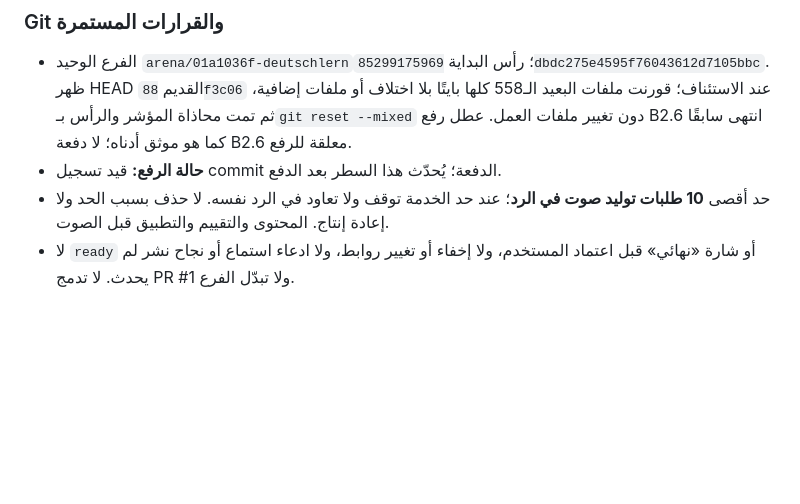
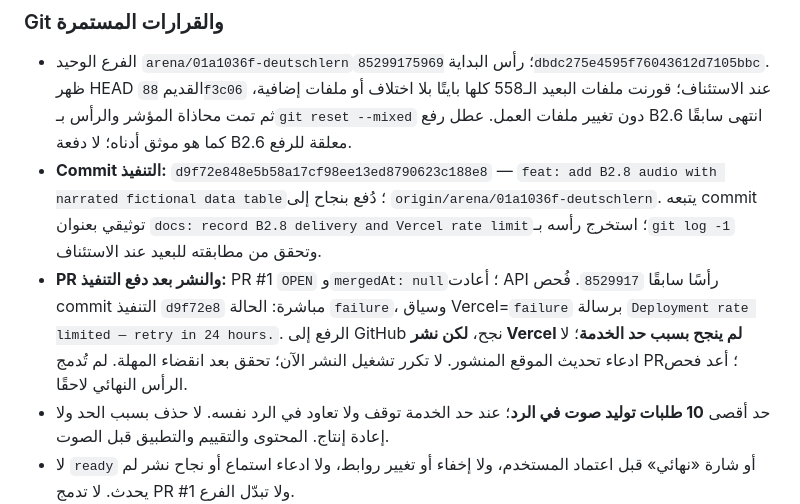
Before and after one commit to naderba69/deutschlern, a Markdown page: PROFESSIONAL_CONTINUATION_PROMPT_AR.md, the part around the change. Rendered like a GitHub page; blank space fills up the shorter version.

Commit message:
docs: record B2.8 delivery and Vercel rate limit
Co-authored-by: arena-agent <297053741+arena-agent@users.noreply.github.com>

```diff
--- a/PROFESSIONAL_CONTINUATION_PROMPT_AR.md
+++ b/PROFESSIONAL_CONTINUATION_PROMPT_AR.md
@@ -28,7 +28,8 @@
 ### Git والقرارات المستمرة
 
 - الفرع الوحيد `arena/01a1036f-deutschlern`؛ رأس البداية `85299175969dbdc275e4595f76043612d7105bbc`. ظهر HEAD القديم `88f3c06` عند الاستئناف؛ قورنت ملفات البعيد الـ558 كلها بايتًا بلا اختلاف أو ملفات إضافية، ثم تمت محاذاة المؤشر والرأس بـ`git reset --mixed` دون تغيير ملفات العمل. عطل رفع B2.6 انتهى سابقًا كما هو موثق أدناه؛ لا دفعة B2.6 معلقة للرفع.
-- **حالة الرفع:** قيد تسجيل commit الدفعة؛ يُحدّث هذا السطر بعد الدفع.
+- **Commit التنفيذ:** `d9f72e848e5b58a17cf98ee13ed8790623c188e8` — `feat: add B2.8 audio with narrated fictional data table`؛ دُفع بنجاح إلى `origin/arena/01a1036f-deutschlern`. يتبعه commit توثيقي بعنوان `docs: record B2.8 delivery and Vercel rate limit`؛ استخرج رأسه بـ`git log -1` وتحقق من مطابقته للبعيد عند الاستئناف.
+- **PR والنشر بعد دفع التنفيذ:** PR #1 `OPEN` و`mergedAt: null`؛ أعادت API رأسًا سابقًا `8529917`. فُحص commit التنفيذ `d9f72e8` مباشرة: الحالة `failure`، وسياق Vercel=`failure` برسالة `Deployment rate limited — retry in 24 hours.`. الرفع إلى GitHub نجح، **لكن نشر Vercel لم ينجح بسبب حد الخدمة**؛ لا ادعاء تحديث الموقع المنشور. لا تكرر تشغيل النشر الآن؛ تحقق بعد انقضاء المهلة. لم تُدمج PR؛ أعد فحص الرأس النهائي لاحقًا.
 - حد أقصى **10 طلبات توليد صوت في الرد**؛ عند حد الخدمة توقف ولا تعاود في الرد نفسه. لا حذف بسبب الحد ولا إعادة إنتاج. المحتوى والتقييم والتطبيق قبل الصوت.
 - لا `ready` أو شارة «نهائي» قبل اعتماد المستخدم، ولا إخفاء أو تغيير روابط، ولا ادعاء استماع أو نجاح نشر لم يحدث. لا تدمج PR #1 ولا تبدّل الفرع.
 - حافظ على أصوات الدروس السابقة وتصحيح A2.7 Q08→T05 واتساق A2.9 وتصحيحي B2.5 Q03 وB2.7 P02 بإصداري v2. أبق سجل B2.6 تاريخيًا ولا تحوّله لحالة B2.7. اشرح بالعربية البسيطة وحدّث ملفي التسليم وارفع كل دفعة. افحص الملفات قبل أي تسوية Git ولا تتلف التغييرات المحلية؛ التاريخ وتعيينات الأصوات السابقة محفوظة أدناه.
```
Also changed, not shown: data/production-handoff.md (+2 -1 lines).
